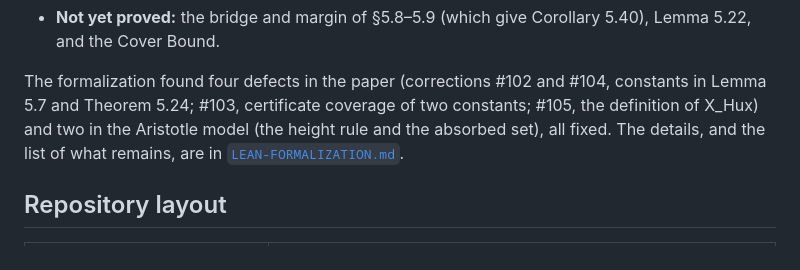
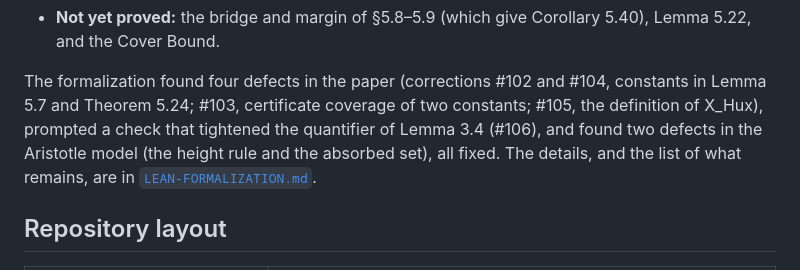
Before and after one commit to samlavery/Beurling, a Markdown page: README.md, the part around the change. GitHub-like rendering.

Commit message:
README: mention #106 in the Lean section
Co-Authored-By: Claude Opus 5.5 <noreply@anthropic.com>

```diff
--- a/README.md
+++ b/README.md
@@ -192,7 +192,8 @@ probability budget. It asks only for three statements of the paper about that co
 - **Not yet proved:** the bridge and margin of §5.8–5.9 (which give Corollary 5.40), Lemma 5.22, and the Cover Bound.
 
 The formalization found four defects in the paper (corrections #102 and #104, constants in Lemma 5.7 and Theorem 5.24; #103, certificate
-coverage of two constants; #105, the definition of X_Hux) and two in the Aristotle model
+coverage of two constants; #105, the definition of X_Hux), prompted a check that tightened the quantifier of Lemma 3.4 (#106), and found two
+defects in the Aristotle model
 (the height rule and the absorbed set), all fixed. The details, and the list of what
 remains, are in [`LEAN-FORMALIZATION.md`](LEAN-FORMALIZATION.md).
 
```
